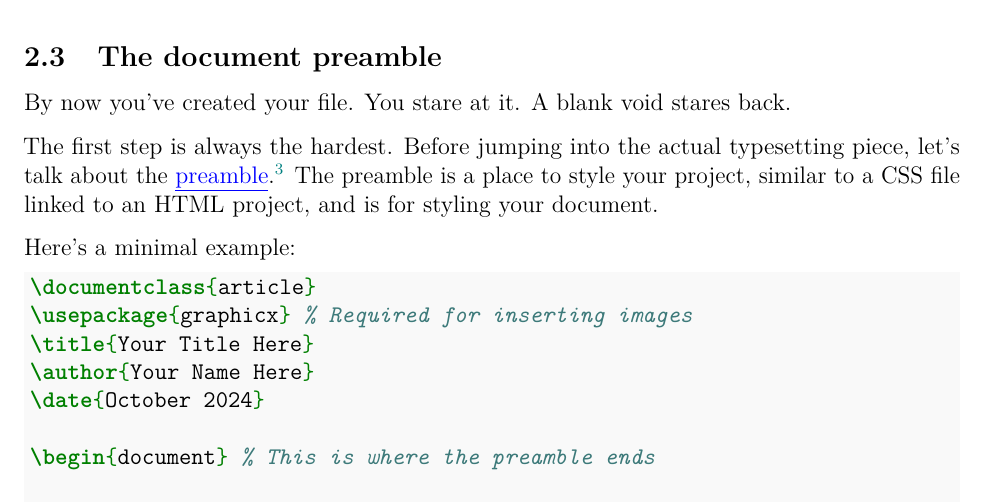
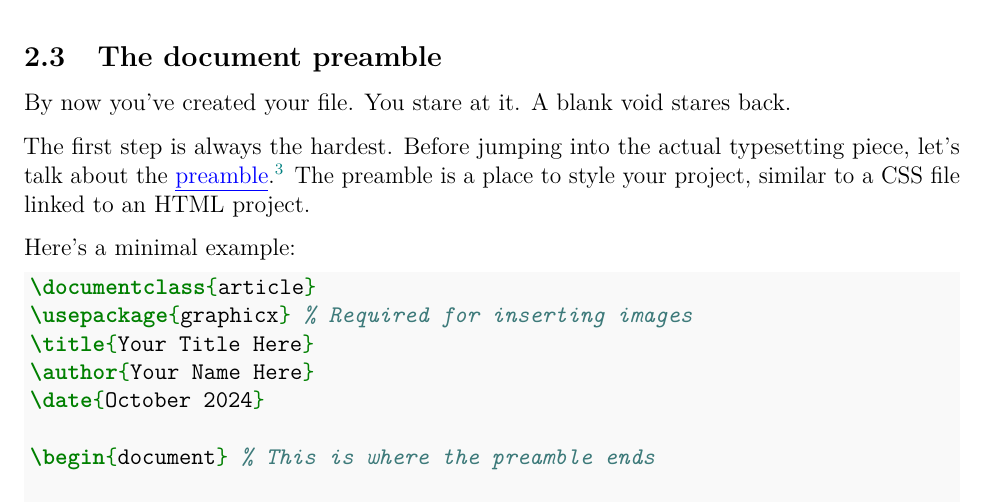
Before and after one commit to leucinemymind/texingiteasy, a LaTeX document (TeXing it Easy/latexproj.tex): part of page 8 of 35, cut so that both start at the same text. Compiled offline with pdfLaTeX.

Commit message:
small tweak

```diff
--- a/TeXing it Easy/latexproj.tex
+++ b/TeXing it Easy/latexproj.tex
@@ -191,7 +191,7 @@ Essentially, the command tells the computer to do something, and the mandatory a
 \subsection{The document preamble}
 By now you've created your file. You stare at it. A blank void stares back.
 
-The first step is always the hardest. Before jumping into the actual typesetting piece, let's talk about the \define{preamble}.\footnote{Not the ``We the People'' kind.} The preamble is a place to style your project, similar to a CSS file linked to an HTML project, and is for styling your document.
+The first step is always the hardest. Before jumping into the actual typesetting piece, let's talk about the \define{preamble}.\footnote{Not the ``We the People'' kind.} The preamble is a place to style your project, similar to a CSS file linked to an HTML project.
 
 Here's a minimal example:
 
```
Also changed, not shown: TeXing it Easy/latexproj.pdf.
